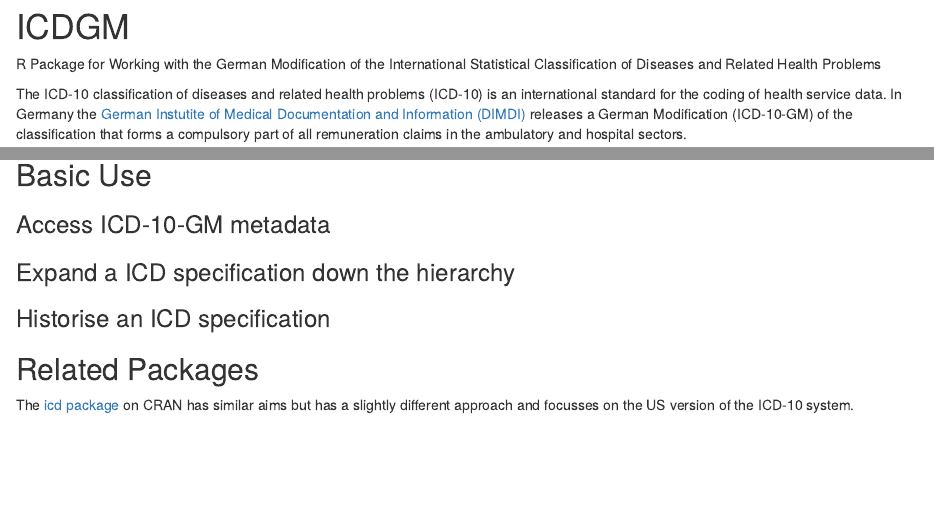
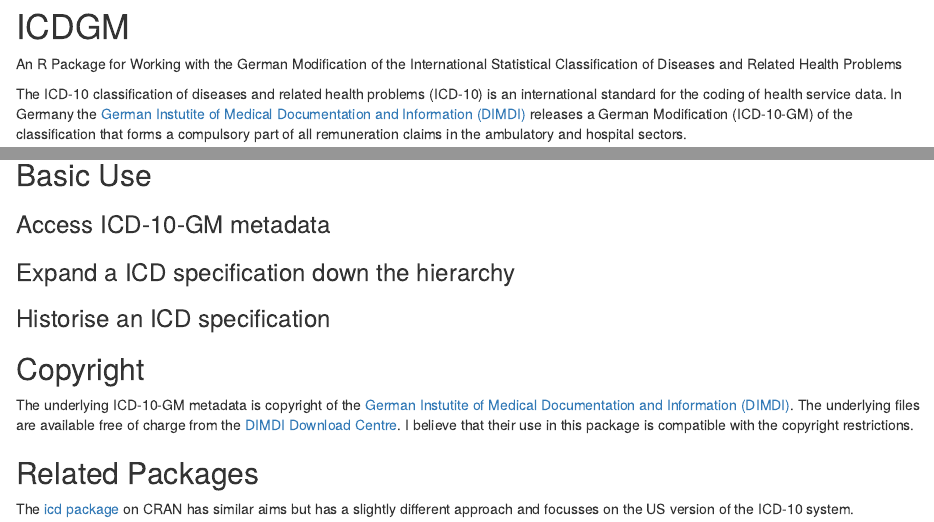
Before and after one commit to edonnachie/ICD10gm, an R Markdown document (README.Rmd): the page in a window 1100 px wide, from its top, and a second part further down, joined at a grey line. Rendered offline with R 4.5, knitr and Pandoc, with nearby package versions.

Commit message:
Update README.Rmd
Added information regarding copyright restrictions

```diff
--- a/README.Rmd
+++ b/README.Rmd
@@ -1,5 +1,5 @@
 # ICDGM
-R Package for Working with the German Modification of the International Statistical Classification of Diseases and Related Health Problems
+An R Package for Working with the German Modification of the International Statistical Classification of Diseases and Related Health Problems
 
 The ICD-10 classification of diseases and related health problems (ICD-10) is an international standard for the coding of health service data. In Germany the [German Instutite of Medical Documentation and Information (DIMDI)](https://www.dimdi.de/static/en/dimdi/index.htm) releases a German Modification (ICD-10-GM) of the classification that forms a compulsory part of all remuneration claims in the ambulatory and hospital sectors.
 
@@ -20,6 +20,10 @@ The package was created primarily for personal use but is under active developme
 ### Historise an ICD specification
 
 
+## Copyright
+
+The underlying ICD-10-GM metadata is copyright of the [German Instutite of Medical Documentation and Information (DIMDI)](https://www.dimdi.de/static/en/dimdi/index.htm). The underlying files are available free of charge from the [DIMDI Download Centre](http://www.dimdi.de/dynamic/de/klassi/downloadcenter/). I believe that their use in this package is compatible with the copyright restrictions.
+
 ## Related Packages
 
 The [icd package](https://cran.r-project.org/web/packages/icd/) on CRAN has similar aims but has a slightly different approach and focusses on the US version of the ICD-10 system.
```
